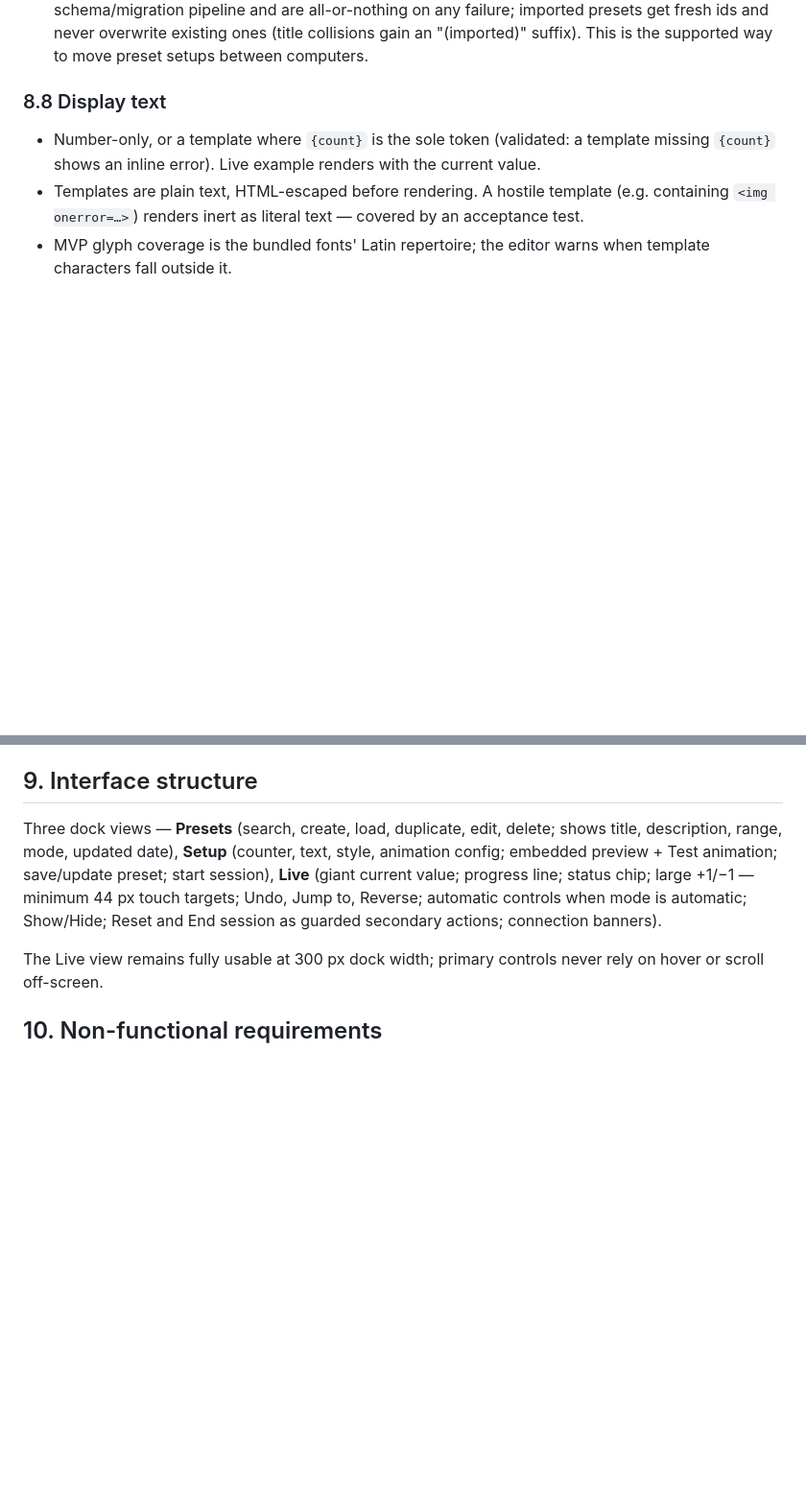
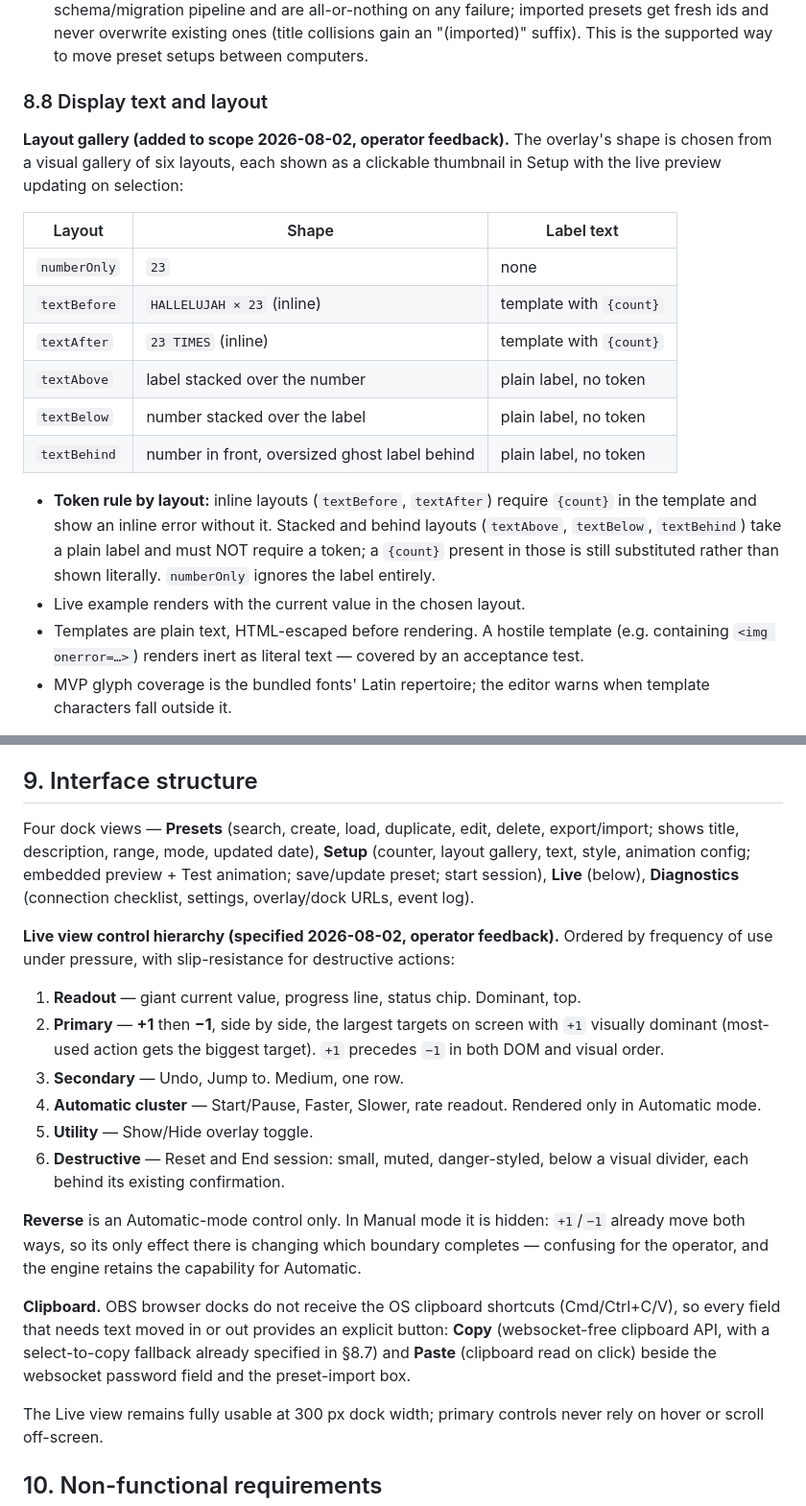
Before and after one commit to theenactorist/live-counter-for-obs, a Markdown page: PRD.md, 2 parts joined by grey strips. Shown at 96% size. Rendered like a GitHub page; blank space fills up the shorter version.

Commit message:
scope: operator feedback — live-view hierarchy, manual reverse scoping, readable labels, paste buttons, six-layout gallery (PRD 8.8/9 + AC 22-24, plan tasks 2.10-2.11)
Co-Authored-By: Claude Fable 5 <noreply@anthropic.com>

```diff
--- a/PRD.md
+++ b/PRD.md
@@ -170,9 +170,21 @@ The dock continuously shows: current value (dominant), `X of Y` (Y = configured
 - Presets: create, save, load, update, duplicate, delete (with confirmation). Stale-edit conflicts (preset changed since loaded) require explicit overwrite confirmation.
 - **Export/import (added to scope 2026-08-01):** Export copies all presets as a JSON text block to the clipboard; import accepts a pasted block. Imports validate every preset through the schema/migration pipeline and are all-or-nothing on any failure; imported presets get fresh ids and never overwrite existing ones (title collisions gain an "(imported)" suffix). This is the supported way to move preset setups between computers.
 
-### 8.8 Display text
+### 8.8 Display text and layout
 
-- Number-only, or a template where `{count}` is the sole token (validated: a template missing `{count}` shows an inline error). Live example renders with the current value.
+**Layout gallery (added to scope 2026-08-02, operator feedback).** The overlay's shape is chosen from a visual gallery of six layouts, each shown as a clickable thumbnail in Setup with the live preview updating on selection:
+
+| Layout | Shape | Label text |
+|---|---|---|
+| `numberOnly` | `23` | none |
+| `textBefore` | `HALLELUJAH × 23` (inline) | template with `{count}` |
+| `textAfter` | `23 TIMES` (inline) | template with `{count}` |
+| `textAbove` | label stacked over the number | plain label, no token |
+| `textBelow` | number stacked over the label | plain label, no token |
+| `textBehind` | number in front, oversized ghost label behind | plain label, no token |
+
+- **Token rule by layout:** inline layouts (`textBefore`, `textAfter`) require `{count}` in the template and show an inline error without it. Stacked and behind layouts (`textAbove`, `textBelow`, `textBehind`) take a plain label and must NOT require a token; a `{count}` present in those is still substituted rather than shown literally. `numberOnly` ignores the label entirely.
+- Live example renders with the current value in the chosen layout.
 - Templates are plain text, HTML-escaped before rendering. A hostile template (e.g. containing `<img onerror=…>`) renders inert as literal text — covered by an acceptance test.
 - MVP glyph coverage is the bundled fonts' Latin repertoire; the editor warns when template characters fall outside it.
 
@@ -210,7 +222,20 @@ Typeface (bundled, OFL-licensed set with license files shipped — e.g. Inter, O
 
 ## 9. Interface structure
 
-Three dock views — **Presets** (search, create, load, duplicate, edit, delete; shows title, description, range, mode, updated date), **Setup** (counter, text, style, animation config; embedded preview + Test animation; save/update preset; start session), **Live** (giant current value; progress line; status chip; large +1/−1 — minimum 44 px touch targets; Undo, Jump to, Reverse; automatic controls when mode is automatic; Show/Hide; Reset and End session as guarded secondary actions; connection banners).
+Four dock views — **Presets** (search, create, load, duplicate, edit, delete, export/import; shows title, description, range, mode, updated date), **Setup** (counter, layout gallery, text, style, animation config; embedded preview + Test animation; save/update preset; start session), **Live** (below), **Diagnostics** (connection checklist, settings, overlay/dock URLs, event log).
+
+**Live view control hierarchy (specified 2026-08-02, operator feedback).** Ordered by frequency of use under pressure, with slip-resistance for destructive actions:
+
+1. **Readout** — giant current value, progress line, status chip. Dominant, top.
+2. **Primary** — **+1** then **−1**, side by side, the largest targets on screen with `+1` visually dominant (most-used action gets the biggest target). `+1` precedes `−1` in both DOM and visual order.
+3. **Secondary** — Undo, Jump to. Medium, one row.
+4. **Automatic cluster** — Start/Pause, Faster, Slower, rate readout. Rendered only in Automatic mode.
+5. **Utility** — Show/Hide overlay toggle.
+6. **Destructive** — Reset and End session: small, muted, danger-styled, below a visual divider, each behind its existing confirmation.
+
+**Reverse** is an Automatic-mode control only. In Manual mode it is hidden: `+1`/`−1` already move both ways, so its only effect there is changing which boundary completes — confusing for the operator, and the engine retains the capability for Automatic.
+
+**Clipboard.** OBS browser docks do not receive the OS clipboard shortcuts (Cmd/Ctrl+C/V), so every field that needs text moved in or out provides an explicit button: **Copy** (websocket-free clipboard API, with a select-to-copy fallback already specified in §8.7) and **Paste** (clipboard read on click) beside the websocket password field and the preset-import box.
 
 The Live view remains fully usable at 300 px dock width; primary controls never rely on hover or scroll off-screen.
 
```
Also changed, not shown: other parts of PRD.md (+3 -0 lines), 1 other file.
